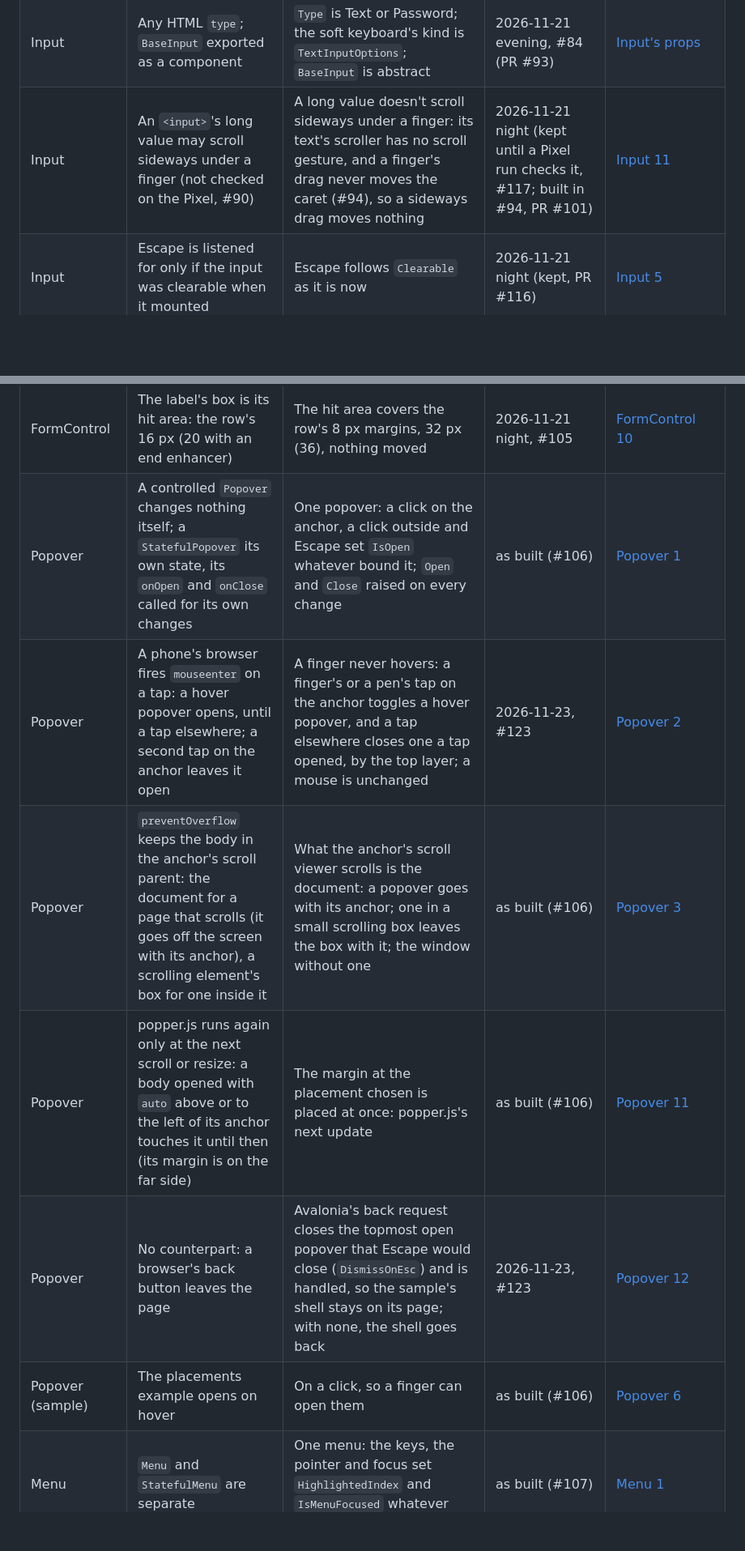
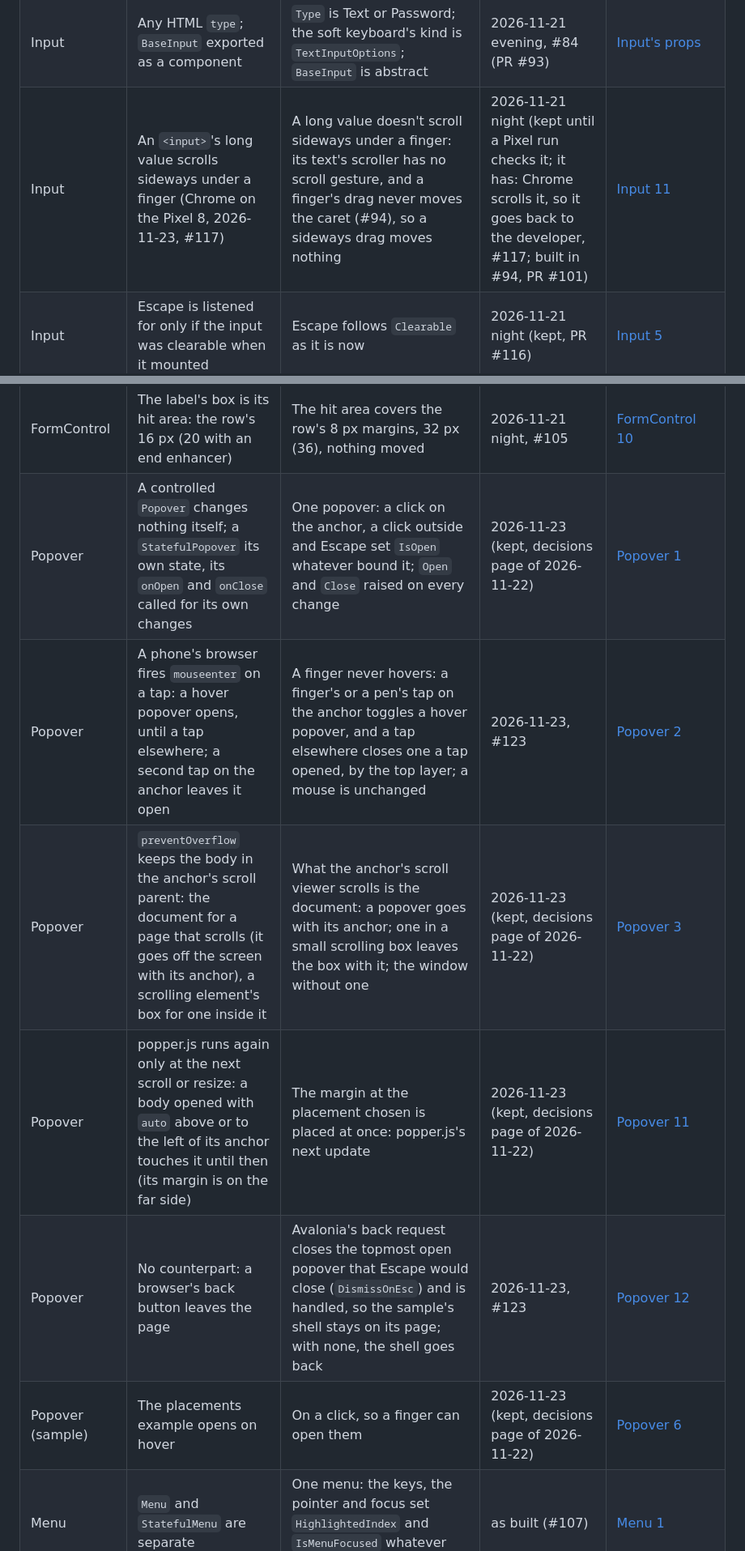
Before and after one commit to wdcossey/Metered, a Markdown page: docs/deviations.md, 2 parts joined by grey strips. Shown at 81% size. GitHub-like rendering; blank space fills up the shorter version.

```diff
--- a/docs/deviations.md
+++ b/docs/deviations.md
@@ -47,7 +47,7 @@ These are the ones to revisit first.
 | Input | The selection's colour is the browser's | `colors.accent` with `colors.contentOnColor` text | 2026-11-21 evening, #84 (PR #93) | [Input 2](controls/Input/README.md#known-differences) |
 | Input | `isMasked` is set once, from the type at mount | Follows `Type` until the toggle is clicked | 2026-11-21 evening, #84 (PR #93) | [Input 8](controls/Input/README.md#known-differences) |
 | Input | Any HTML `type`; `BaseInput` exported as a component | `Type` is Text or Password; the soft keyboard's kind is `TextInputOptions`; `BaseInput` is abstract | 2026-11-21 evening, #84 (PR #93) | [Input's props](controls/Input/README.md) |
-| Input | An `<input>`'s long value may scroll sideways under a finger (not checked on the Pixel, #90) | A long value doesn't scroll sideways under a finger: its text's scroller has no scroll gesture, and a finger's drag never moves the caret (#94), so a sideways drag moves nothing | 2026-11-21 night (kept until a Pixel run checks it, #117; built in #94, PR #101) | [Input 11](controls/Input/README.md#known-differences) |
+| Input | An `<input>`'s long value scrolls sideways under a finger (Chrome on the Pixel 8, 2026-11-23, #117) | A long value doesn't scroll sideways under a finger: its text's scroller has no scroll gesture, and a finger's drag never moves the caret (#94), so a sideways drag moves nothing | 2026-11-21 night (kept until a Pixel run checks it; it has: Chrome scrolls it, so it goes back to the developer, #117; built in #94, PR #101) | [Input 11](controls/Input/README.md#known-differences) |
 | Input | Escape is listened for only if the input was clearable when it mounted | Escape follows `Clearable` as it is now | 2026-11-21 night (kept, PR #116) | [Input 5](controls/Input/README.md#known-differences) |
 | Textarea | A phone's browser: a finger's drag scrolls the text, a tap places the caret | The same, a pen's drag too (Avalonia's text box would move the caret by a drag, and a pen's would select); a long press selects | 2026-11-21 evening, #85 (PR #95) | [Textarea's behaviour](controls/Textarea/README.md) |
 | Textarea | No grip of its own (the browser's, if any) | Metered draws a browser's grip, 16 px, in `colors.contentTertiary`, on every device | 2026-11-21 evening, #85 (PR #95) | [Textarea 2](controls/Textarea/README.md#known-differences) |
@@ -60,12 +60,12 @@ These are the ones to revisit first.
 | FormControl (sample) | The validation example checks with `email-validator` and overrides the input's `After` with an alert | A plain pattern, and no `After` override | 2026-11-21 night (kept, #105) | [FormControl 7](controls/FormControl/README.md#known-differences) |
 | FormControl | A Textarea's defaultProps (`error: false`) keep the form control's error from it: its border stays while the caption turns red | A Textarea is given the error, as an Input is | 2026-11-21 night, #105 | [FormControl 9](controls/FormControl/README.md#known-differences) |
 | FormControl | The label's box is its hit area: the row's 16 px (20 with an end enhancer) | The hit area covers the row's 8 px margins, 32 px (36), nothing moved | 2026-11-21 night, #105 | [FormControl 10](controls/FormControl/README.md#known-differences) |
-| Popover | A controlled `Popover` changes nothing itself; a `StatefulPopover` its own state, its `onOpen` and `onClose` called for its own changes | One popover: a click on the anchor, a click outside and Escape set `IsOpen` whatever bound it; `Open` and `Close` raised on every change | as built (#106) | [Popover 1](controls/Popover/README.md#known-differences) |
+| Popover | A controlled `Popover` changes nothing itself; a `StatefulPopover` its own state, its `onOpen` and `onClose` called for its own changes | One popover: a click on the anchor, a click outside and Escape set `IsOpen` whatever bound it; `Open` and `Close` raised on every change | 2026-11-23 (kept, decisions page of 2026-11-22) | [Popover 1](controls/Popover/README.md#known-differences) |
 | Popover | A phone's browser fires `mouseenter` on a tap: a hover popover opens, until a tap elsewhere; a second tap on the anchor leaves it open | A finger never hovers: a finger's or a pen's tap on the anchor toggles a hover popover, and a tap elsewhere closes one a tap opened, by the top layer; a mouse is unchanged | 2026-11-23, #123 | [Popover 2](controls/Popover/README.md#known-differences) |
-| Popover | `preventOverflow` keeps the body in the anchor's scroll parent: the document for a page that scrolls (it goes off the screen with its anchor), a scrolling element's box for one inside it | What the anchor's scroll viewer scrolls is the document: a popover goes with its anchor; one in a small scrolling box leaves the box with it; the window without one | as built (#106) | [Popover 3](controls/Popover/README.md#known-differences) |
-| Popover | popper.js runs again only at the next scroll or resize: a body opened with `auto` above or to the left of its anchor touches it until then (its margin is on the far side) | The margin at the placement chosen is placed at once: popper.js's next update | as built (#106) | [Popover 11](controls/Popover/README.md#known-differences) |
+| Popover | `preventOverflow` keeps the body in the anchor's scroll parent: the document for a page that scrolls (it goes off the screen with its anchor), a scrolling element's box for one inside it | What the anchor's scroll viewer scrolls is the document: a popover goes with its anchor; one in a small scrolling box leaves the box with it; the window without one | 2026-11-23 (kept, decisions page of 2026-11-22) | [Popover 3](controls/Popover/README.md#known-differences) |
+| Popover | popper.js runs again only at the next scroll or resize: a body opened with `auto` above or to the left of its anchor touches it until then (its margin is on the far side) | The margin at the placement chosen is placed at once: popper.js's next update | 2026-11-23 (kept, decisions page of 2026-11-22) | [Popover 11](controls/Popover/README.md#known-differences) |
 | Popover | No counterpart: a browser's back button leaves the page | Avalonia's back request closes the topmost open popover that Escape would close (`DismissOnEsc`) and is handled, so the sample's shell stays on its page; with none, the shell goes back | 2026-11-23, #123 | [Popover 12](controls/Popover/README.md#known-differences) |
-| Popover (sample) | The placements example opens on hover | On a click, so a finger can open them | as built (#106) | [Popover 6](controls/Popover/README.md#known-differences) |
+| Popover (sample) | The placements example opens on hover | On a click, so a finger can open them | 2026-11-23 (kept, decisions page of 2026-11-22) | [Popover 6](controls/Popover/README.md#known-differences) |
 | Menu | `Menu` and `StatefulMenu` are separate | One menu: the keys, the pointer and focus set `HighlightedIndex` and `IsMenuFocused` whatever bound them | as built (#107) | [Menu 1](controls/Menu/README.md#known-differences) |
 | Menu | Any object is an item, read for `label`, `disabled`, `divider` and `href`; grouped items an object of keys | A `MenuItemData` has those; any other object is its own label; a `MenuGroup` a key, ungrouped items anywhere among them | as built (#107) | [Menu 2](controls/Menu/README.md#known-differences) |
 | Menu | `stateReducer`'s `changes` are the keys that change | The whole state the change would make, with its type | as built (#107) | [Menu 3](controls/Menu/README.md#known-differences) |
```
Also changed, not shown: other parts of docs/deviations.md (+4 -3 lines), CLAUDE.md (+2 -1 lines), tools/README.md (+4 -2 lines), docs/preview/dark__list-1.png, docs/preview/light__list-1.png, 4 other files.
